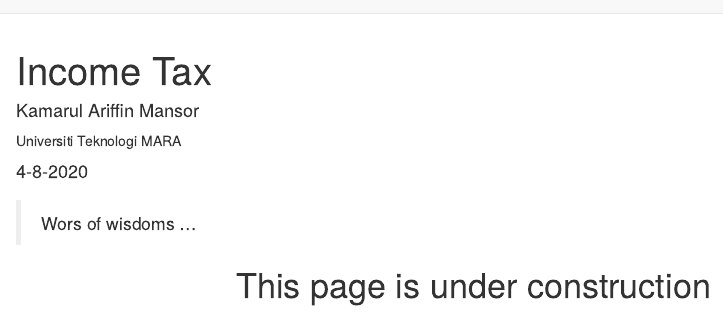
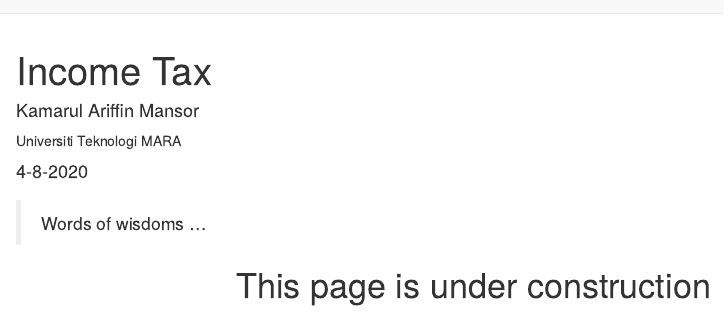
Before and after one commit to ariff118/ScMathUiTMKedah, an R Markdown document (income_tax.Rmd): the page in a window 1100 px wide, from its top. Rendered offline with R 4.5, knitr and Pandoc, with nearby package versions; drawn as R Markdown's standard HTML page in place of the format the file asks for.

Commit message:
edited income_tax.Rmd
edited as of 8 April 2020

````diff
--- a/income_tax.Rmd
+++ b/income_tax.Rmd
@@ -21,7 +21,7 @@ knitr::opts_chunk$set(echo = FALSE)
 
 ```
 
-> Wors of wisdoms ...
+> Words of wisdoms ...
 
 <center>
 <h1> This page is under construction </h1>
````
Also changed, not shown: 1 other file.
